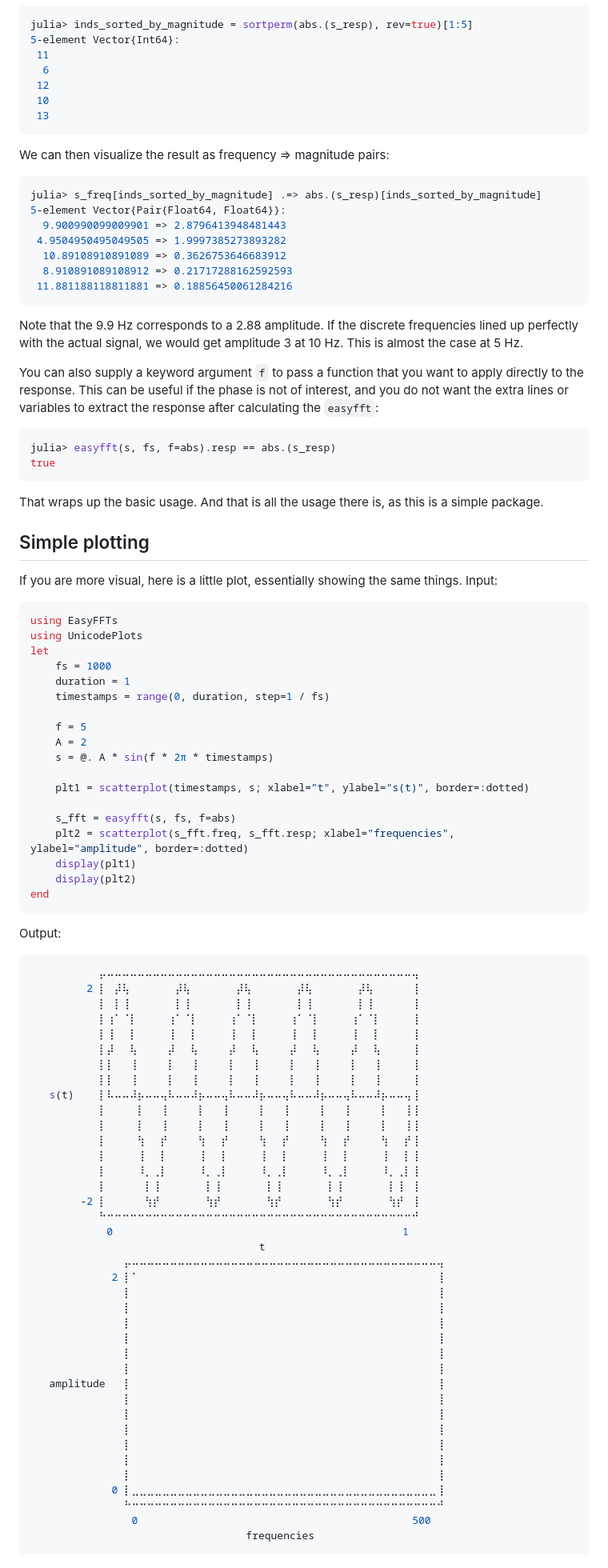
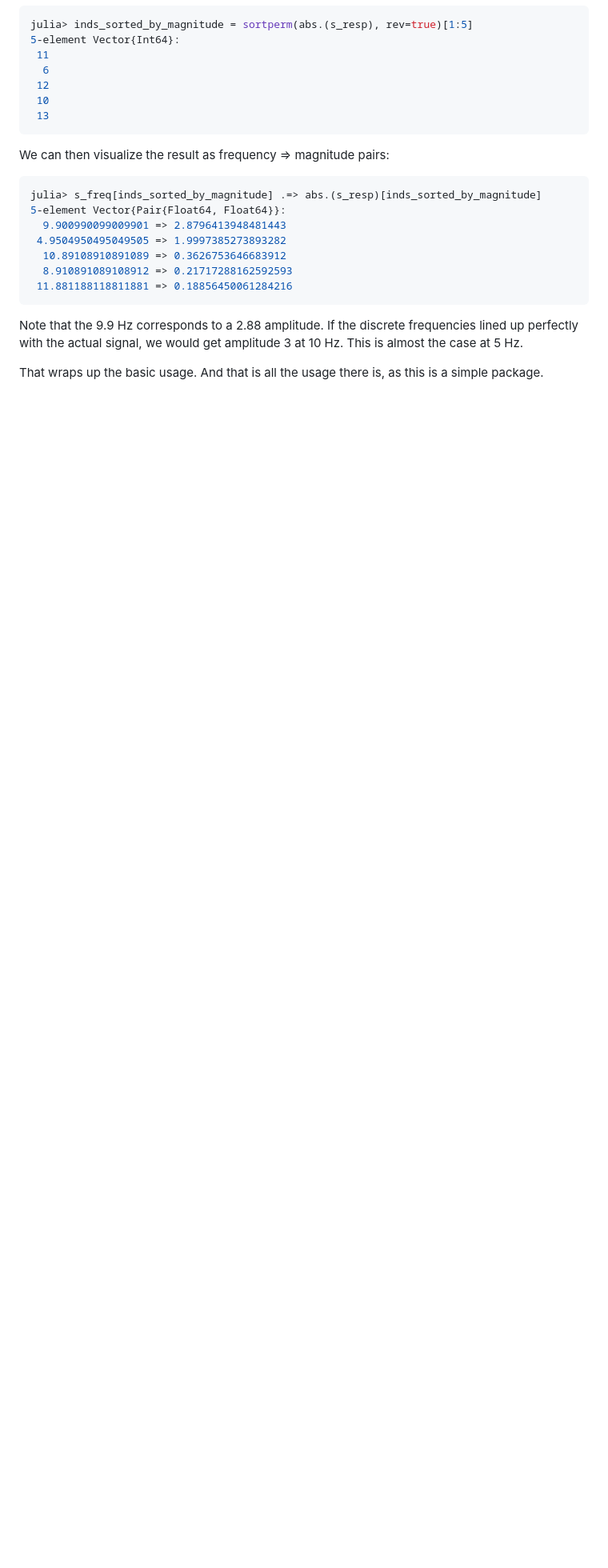
Before and after one commit to KronosTheLate/EasyFFTs.jl, a Markdown page: README.md, the part around the change printed below. Shown: that part at 80% size. GitHub-like rendering; blank space fills up the shorter version.

Commit message:
Fix documentation, inconsistencies

````diff
--- a/README.md
+++ b/README.md
@@ -99,79 +123,8 @@ julia> s_freq[inds_sorted_by_magnitude] .=> abs.(s_resp)[inds_sorted_by_magnitud
 ```
 
 Note that the 9.9 Hz corresponds to a 2.88 amplitude. If the discrete
-frequencies lined up perfectly with the actual signal, we would get amplitude 3 at 10 Hz.
-This is almost the case at 5 Hz.
+frequencies lined up perfectly with the actual signal, we would get amplitude 3
+at 10 Hz. This is almost the case at 5 Hz.
 
-You can also supply a keyword argument `f` to pass a function that you
-want to apply directly to the response. This can be useful if the phase is
-not of interest, and you do not want the extra lines or variables to
-extract the response after calculating the `easyfft`:
-```julia
-julia> easyfft(s, fs, f=abs).resp == abs.(s_resp)
-true
-```
-That wraps up the basic usage. And that is all the usage there is, as this is a simple package.
-
-## Simple plotting
-If you are more visual, here is a little plot, essentially showing the same things. Input:
-```julia
-using EasyFFTs
-using UnicodePlots
-let
-    fs = 1000
-    duration = 1
-    timestamps = range(0, duration, step=1 / fs)
-
-    f = 5
-    A = 2
-    s = @. A * sin(f * 2π * timestamps)
-
-    plt1 = scatterplot(timestamps, s; xlabel="t", ylabel="s(t)", border=:dotted)
-
-    s_fft = easyfft(s, fs, f=abs)
-    plt2 = scatterplot(s_fft.freq, s_fft.resp; xlabel="frequencies", ylabel="amplitude", border=:dotted)
-    display(plt1)
-    display(plt2)
-end
-```
-Output:
-```julia
-           ⡤⠤⠤⠤⠤⠤⠤⠤⠤⠤⠤⠤⠤⠤⠤⠤⠤⠤⠤⠤⠤⠤⠤⠤⠤⠤⠤⠤⠤⠤⠤⠤⠤⠤⠤⠤⠤⠤⠤⠤⠤⢤
-         2 ⡇⠀⡼⢧⠀⠀⠀⠀⠀⠀⡼⢧⠀⠀⠀⠀⠀⠀⡼⢧⠀⠀⠀⠀⠀⠀⡼⢧⠀⠀⠀⠀⠀⠀⡼⢧⠀⠀⠀⠀⠀⢸
-           ⡇⠀⡇⢸⠀⠀⠀⠀⠀⠀⡇⢸⠀⠀⠀⠀⠀⠀⡇⢸⠀⠀⠀⠀⠀⠀⡇⢸⠀⠀⠀⠀⠀⠀⡇⢸⠀⠀⠀⠀⠀⢸
-           ⡇⢰⠁⠈⡇⠀⠀⠀⠀⢰⠁⠈⡇⠀⠀⠀⠀⢰⠁⠈⡇⠀⠀⠀⠀⢰⠁⠈⡇⠀⠀⠀⠀⢰⠁⠈⡇⠀⠀⠀⠀⢸
-           ⡇⢸⠀⠀⡇⠀⠀⠀⠀⢸⠀⠀⡇⠀⠀⠀⠀⢸⠀⠀⡇⠀⠀⠀⠀⢸⠀⠀⡇⠀⠀⠀⠀⢸⠀⠀⡇⠀⠀⠀⠀⢸
-           ⡇⡼⠀⠀⢧⠀⠀⠀⠀⡼⠀⠀⢧⠀⠀⠀⠀⡼⠀⠀⢧⠀⠀⠀⠀⡼⠀⠀⢧⠀⠀⠀⠀⡼⠀⠀⢧⠀⠀⠀⠀⢸
-           ⡇⡇⠀⠀⢸⠀⠀⠀⠀⡇⠀⠀⢸⠀⠀⠀⠀⡇⠀⠀⢸⠀⠀⠀⠀⡇⠀⠀⢸⠀⠀⠀⠀⡇⠀⠀⢸⠀⠀⠀⠀⢸
-           ⡇⡇⠀⠀⢸⠀⠀⠀⠀⡇⠀⠀⢸⠀⠀⠀⠀⡇⠀⠀⢸⠀⠀⠀⠀⡇⠀⠀⢸⠀⠀⠀⠀⡇⠀⠀⢸⠀⠀⠀⠀⢸
-   s(t)    ⡇⠧⠤⠤⠼⡦⠤⠤⢤⠧⠤⠤⠼⡦⠤⠤⢤⠧⠤⠤⠼⡦⠤⠤⢤⠧⠤⠤⠼⡦⠤⠤⢤⠧⠤⠤⠼⡦⠤⠤⢤⢸
-           ⡇⠀⠀⠀⠀⡇⠀⠀⢸⠀⠀⠀⠀⡇⠀⠀⢸⠀⠀⠀⠀⡇⠀⠀⢸⠀⠀⠀⠀⡇⠀⠀⢸⠀⠀⠀⠀⡇⠀⠀⢸⢸
-           ⡇⠀⠀⠀⠀⡇⠀⠀⢸⠀⠀⠀⠀⡇⠀⠀⢸⠀⠀⠀⠀⡇⠀⠀⢸⠀⠀⠀⠀⡇⠀⠀⢸⠀⠀⠀⠀⡇⠀⠀⢸⢸
-           ⡇⠀⠀⠀⠀⢳⠀⠀⡞⠀⠀⠀⠀⢳⠀⠀⡞⠀⠀⠀⠀⢳⠀⠀⡞⠀⠀⠀⠀⢳⠀⠀⡞⠀⠀⠀⠀⢳⠀⠀⡞⢸
-           ⡇⠀⠀⠀⠀⢸⠀⠀⡇⠀⠀⠀⠀⢸⠀⠀⡇⠀⠀⠀⠀⢸⠀⠀⡇⠀⠀⠀⠀⢸⠀⠀⡇⠀⠀⠀⠀⢸⠀⠀⡇⢸
-           ⡇⠀⠀⠀⠀⠸⡀⢀⡇⠀⠀⠀⠀⠸⡀⢀⡇⠀⠀⠀⠀⠸⡀⢀⡇⠀⠀⠀⠀⠸⡀⢀⡇⠀⠀⠀⠀⠸⡀⢀⡇⢸
-           ⡇⠀⠀⠀⠀⠀⡇⢸⠀⠀⠀⠀⠀⠀⡇⢸⠀⠀⠀⠀⠀⠀⡇⢸⠀⠀⠀⠀⠀⠀⡇⢸⠀⠀⠀⠀⠀⠀⡇⢸⠀⢸
-        -2 ⡇⠀⠀⠀⠀⠀⢳⡞⠀⠀⠀⠀⠀⠀⢳⡞⠀⠀⠀⠀⠀⠀⢳⡞⠀⠀⠀⠀⠀⠀⢳⡞⠀⠀⠀⠀⠀⠀⢳⡞⠀⢸
-           ⠓⠒⠒⠒⠒⠒⠒⠒⠒⠒⠒⠒⠒⠒⠒⠒⠒⠒⠒⠒⠒⠒⠒⠒⠒⠒⠒⠒⠒⠒⠒⠒⠒⠒⠒⠒⠒⠒⠒⠒⠒⠚
-           ⠀0⠀⠀⠀⠀⠀⠀⠀⠀⠀⠀⠀⠀⠀⠀⠀⠀⠀⠀⠀⠀⠀⠀⠀⠀⠀⠀⠀⠀⠀⠀⠀⠀⠀⠀⠀⠀⠀⠀1⠀
-           ⠀⠀⠀⠀⠀⠀⠀⠀⠀⠀⠀⠀⠀⠀⠀⠀⠀⠀⠀⠀⠀t⠀⠀⠀⠀⠀⠀⠀⠀⠀⠀⠀⠀⠀⠀⠀⠀⠀⠀⠀⠀
-               ⡤⠤⠤⠤⠤⠤⠤⠤⠤⠤⠤⠤⠤⠤⠤⠤⠤⠤⠤⠤⠤⠤⠤⠤⠤⠤⠤⠤⠤⠤⠤⠤⠤⠤⠤⠤⠤⠤⠤⠤⠤⢤
-             2 ⡇⠁⠀⠀⠀⠀⠀⠀⠀⠀⠀⠀⠀⠀⠀⠀⠀⠀⠀⠀⠀⠀⠀⠀⠀⠀⠀⠀⠀⠀⠀⠀⠀⠀⠀⠀⠀⠀⠀⠀⠀⢸
-               ⡇⠀⠀⠀⠀⠀⠀⠀⠀⠀⠀⠀⠀⠀⠀⠀⠀⠀⠀⠀⠀⠀⠀⠀⠀⠀⠀⠀⠀⠀⠀⠀⠀⠀⠀⠀⠀⠀⠀⠀⠀⢸
-               ⡇⠀⠀⠀⠀⠀⠀⠀⠀⠀⠀⠀⠀⠀⠀⠀⠀⠀⠀⠀⠀⠀⠀⠀⠀⠀⠀⠀⠀⠀⠀⠀⠀⠀⠀⠀⠀⠀⠀⠀⠀⢸
-               ⡇⠀⠀⠀⠀⠀⠀⠀⠀⠀⠀⠀⠀⠀⠀⠀⠀⠀⠀⠀⠀⠀⠀⠀⠀⠀⠀⠀⠀⠀⠀⠀⠀⠀⠀⠀⠀⠀⠀⠀⠀⢸
-               ⡇⠀⠀⠀⠀⠀⠀⠀⠀⠀⠀⠀⠀⠀⠀⠀⠀⠀⠀⠀⠀⠀⠀⠀⠀⠀⠀⠀⠀⠀⠀⠀⠀⠀⠀⠀⠀⠀⠀⠀⠀⢸
-               ⡇⠀⠀⠀⠀⠀⠀⠀⠀⠀⠀⠀⠀⠀⠀⠀⠀⠀⠀⠀⠀⠀⠀⠀⠀⠀⠀⠀⠀⠀⠀⠀⠀⠀⠀⠀⠀⠀⠀⠀⠀⢸
-               ⡇⠀⠀⠀⠀⠀⠀⠀⠀⠀⠀⠀⠀⠀⠀⠀⠀⠀⠀⠀⠀⠀⠀⠀⠀⠀⠀⠀⠀⠀⠀⠀⠀⠀⠀⠀⠀⠀⠀⠀⠀⢸
-   amplitude   ⡇⠀⠀⠀⠀⠀⠀⠀⠀⠀⠀⠀⠀⠀⠀⠀⠀⠀⠀⠀⠀⠀⠀⠀⠀⠀⠀⠀⠀⠀⠀⠀⠀⠀⠀⠀⠀⠀⠀⠀⠀⢸
-               ⡇⠀⠀⠀⠀⠀⠀⠀⠀⠀⠀⠀⠀⠀⠀⠀⠀⠀⠀⠀⠀⠀⠀⠀⠀⠀⠀⠀⠀⠀⠀⠀⠀⠀⠀⠀⠀⠀⠀⠀⠀⢸
-               ⡇⠀⠀⠀⠀⠀⠀⠀⠀⠀⠀⠀⠀⠀⠀⠀⠀⠀⠀⠀⠀⠀⠀⠀⠀⠀⠀⠀⠀⠀⠀⠀⠀⠀⠀⠀⠀⠀⠀⠀⠀⢸
-               ⡇⠀⠀⠀⠀⠀⠀⠀⠀⠀⠀⠀⠀⠀⠀⠀⠀⠀⠀⠀⠀⠀⠀⠀⠀⠀⠀⠀⠀⠀⠀⠀⠀⠀⠀⠀⠀⠀⠀⠀⠀⢸
-               ⡇⠀⠀⠀⠀⠀⠀⠀⠀⠀⠀⠀⠀⠀⠀⠀⠀⠀⠀⠀⠀⠀⠀⠀⠀⠀⠀⠀⠀⠀⠀⠀⠀⠀⠀⠀⠀⠀⠀⠀⠀⢸
-               ⡇⠀⠀⠀⠀⠀⠀⠀⠀⠀⠀⠀⠀⠀⠀⠀⠀⠀⠀⠀⠀⠀⠀⠀⠀⠀⠀⠀⠀⠀⠀⠀⠀⠀⠀⠀⠀⠀⠀⠀⠀⢸
-               ⡇⠀⠀⠀⠀⠀⠀⠀⠀⠀⠀⠀⠀⠀⠀⠀⠀⠀⠀⠀⠀⠀⠀⠀⠀⠀⠀⠀⠀⠀⠀⠀⠀⠀⠀⠀⠀⠀⠀⠀⠀⢸
-             0 ⡇⣀⣀⣀⣀⣀⣀⣀⣀⣀⣀⣀⣀⣀⣀⣀⣀⣀⣀⣀⣀⣀⣀⣀⣀⣀⣀⣀⣀⣀⣀⣀⣀⣀⣀⣀⣀⣀⣀⣀⣀⢸
-               ⠓⠒⠒⠒⠒⠒⠒⠒⠒⠒⠒⠒⠒⠒⠒⠒⠒⠒⠒⠒⠒⠒⠒⠒⠒⠒⠒⠒⠒⠒⠒⠒⠒⠒⠒⠒⠒⠒⠒⠒⠒⠚
-               ⠀0⠀⠀⠀⠀⠀⠀⠀⠀⠀⠀⠀⠀⠀⠀⠀⠀⠀⠀⠀⠀⠀⠀⠀⠀⠀⠀⠀⠀⠀⠀⠀⠀⠀⠀⠀⠀500⠀
-               ⠀⠀⠀⠀⠀⠀⠀⠀⠀⠀⠀⠀⠀⠀⠀⠀frequencies⠀⠀⠀⠀⠀⠀⠀⠀⠀⠀⠀⠀⠀⠀⠀
-```
+That wraps up the basic usage. And that is all the usage there is, as this is a
+simple package.
````
Also changed, not shown: other parts of README.md (+28 -4 lines), assets/s_fft.png (added), 1 other file.
